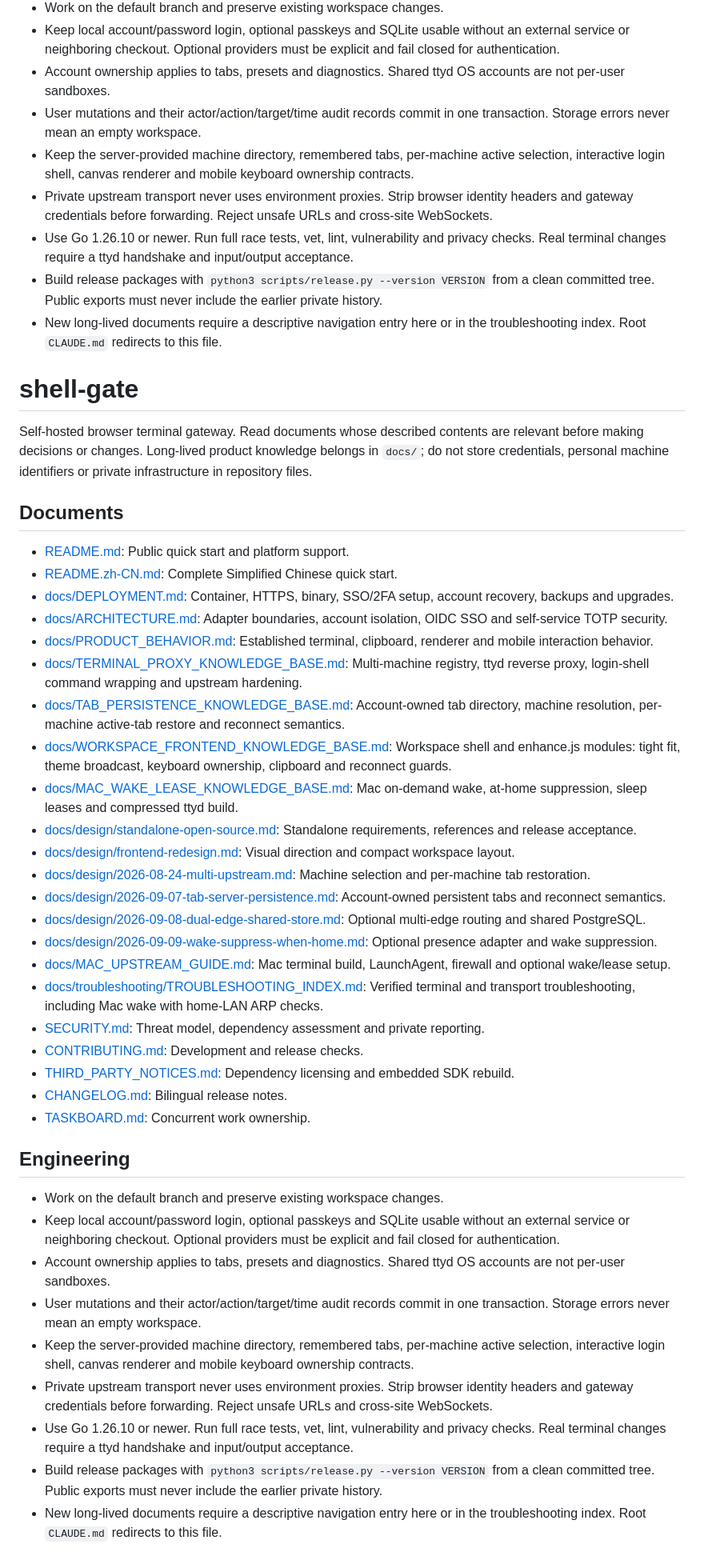
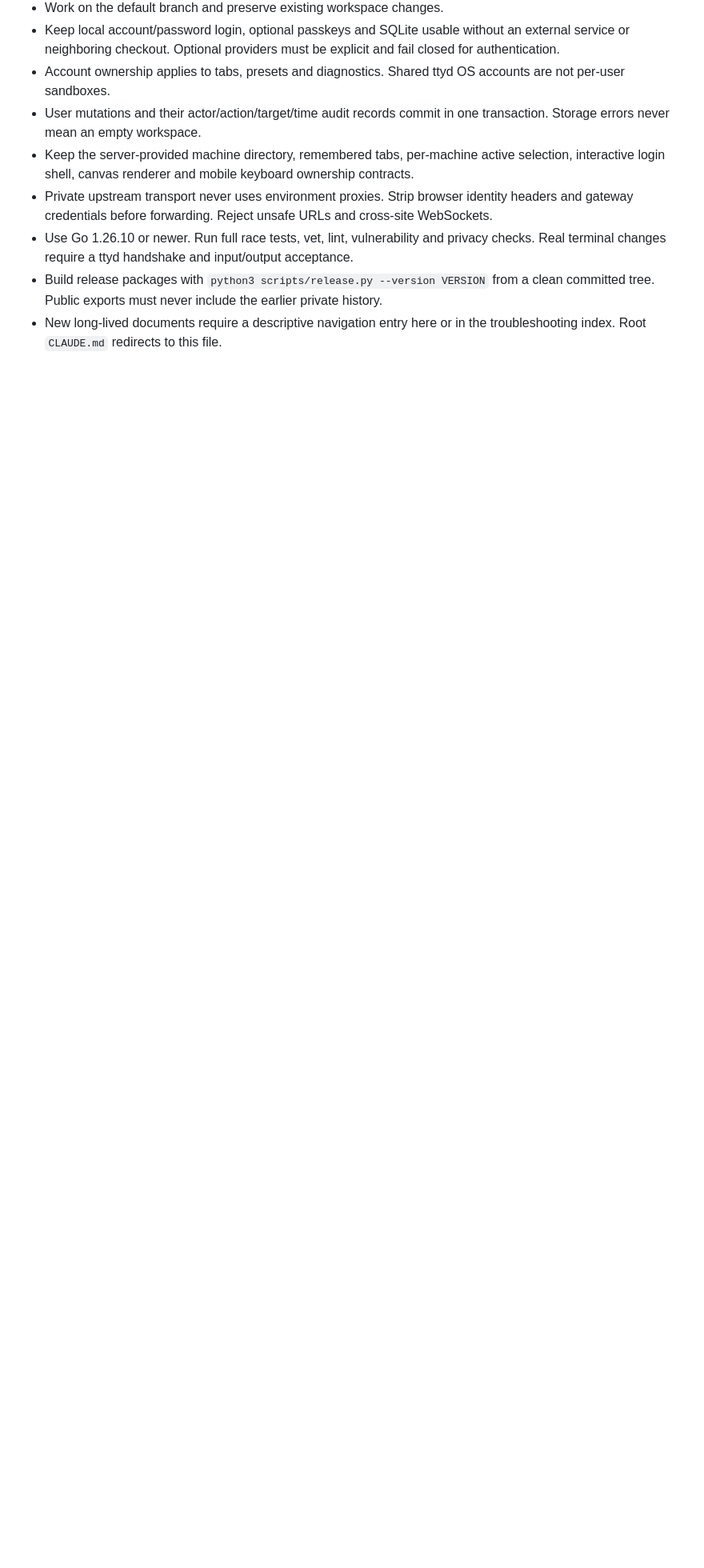
Before and after one commit to x0c/shell-gate, a Markdown page: AGENTS.md, the part around one of its changes. Shown at 80% size. GitHub-like rendering; blank space fills up the shorter version.

Commit message:
Finalize standalone TOTP release snapshot

```diff
--- a/AGENTS.md
+++ b/AGENTS.md
@@ -40,46 +38,3 @@ Self-hosted browser terminal gateway. Read documents whose described contents ar
 - Use Go 1.26.10 or newer. Run full race tests, vet, lint, vulnerability and privacy checks. Real terminal changes require a ttyd handshake and input/output acceptance.
 - Build release packages with `python3 scripts/release.py --version VERSION` from a clean committed tree. Public exports must never include the earlier private history.
 - New long-lived documents require a descriptive navigation entry here or in the troubleshooting index. Root `CLAUDE.md` redirects to this file.
-
-<!-- managed:inherited-agents:end -->
-
-# shell-gate
-
-Self-hosted browser terminal gateway. Read documents whose described contents are relevant before making decisions or changes. Long-lived product knowledge belongs in `docs/`; do not store credentials, personal machine identifiers or private infrastructure in repository files.
-
-## Documents
-
-- [README.md](README.md): Public quick start and platform support.
-- [README.zh-CN.md](README.zh-CN.md): Complete Simplified Chinese quick start.
-- [docs/DEPLOYMENT.md](docs/DEPLOYMENT.md): Container, HTTPS, binary, SSO/2FA setup, account recovery, backups and upgrades.
-- [docs/ARCHITECTURE.md](docs/ARCHITECTURE.md): Adapter boundaries, account isolation, OIDC SSO and self-service TOTP security.
-- [docs/PRODUCT_BEHAVIOR.md](docs/PRODUCT_BEHAVIOR.md): Established terminal, clipboard, renderer and mobile interaction behavior.
-- [docs/TERMINAL_PROXY_KNOWLEDGE_BASE.md](docs/TERMINAL_PROXY_KNOWLEDGE_BASE.md): Multi-machine registry, ttyd reverse proxy, login-shell command wrapping and upstream hardening.
-- [docs/TAB_PERSISTENCE_KNOWLEDGE_BASE.md](docs/TAB_PERSISTENCE_KNOWLEDGE_BASE.md): Account-owned tab directory, machine resolution, per-machine active-tab restore and reconnect semantics.
-- [docs/WORKSPACE_FRONTEND_KNOWLEDGE_BASE.md](docs/WORKSPACE_FRONTEND_KNOWLEDGE_BASE.md): Workspace shell and enhance.js modules: tight fit, theme broadcast, keyboard ownership, clipboard and reconnect guards.
-- [docs/MAC_WAKE_LEASE_KNOWLEDGE_BASE.md](docs/MAC_WAKE_LEASE_KNOWLEDGE_BASE.md): Mac on-demand wake, at-home suppression, sleep leases and compressed ttyd build.
-- [docs/design/standalone-open-source.md](docs/design/standalone-open-source.md): Standalone requirements, references and release acceptance.
-- [docs/design/frontend-redesign.md](docs/design/frontend-redesign.md): Visual direction and compact workspace layout.
-- [docs/design/2026-08-24-multi-upstream.md](docs/design/2026-08-24-multi-upstream.md): Machine selection and per-machine tab restoration.
-- [docs/design/2026-09-07-tab-server-persistence.md](docs/design/2026-09-07-tab-server-persistence.md): Account-owned persistent tabs and reconnect semantics.
-- [docs/design/2026-09-08-dual-edge-shared-store.md](docs/design/2026-09-08-dual-edge-shared-store.md): Optional multi-edge routing and shared PostgreSQL.
-- [docs/design/2026-09-09-wake-suppress-when-home.md](docs/design/2026-09-09-wake-suppress-when-home.md): Optional presence adapter and wake suppression.
-- [docs/MAC_UPSTREAM_GUIDE.md](docs/MAC_UPSTREAM_GUIDE.md): Mac terminal build, LaunchAgent, firewall and optional wake/lease setup.
-- [docs/troubleshooting/TROUBLESHOOTING_INDEX.md](docs/troubleshooting/TROUBLESHOOTING_INDEX.md): Verified terminal and transport troubleshooting, including Mac wake with home-LAN ARP checks.
-- [SECURITY.md](SECURITY.md): Threat model, dependency assessment and private reporting.
-- [CONTRIBUTING.md](CONTRIBUTING.md): Development and release checks.
-- [THIRD_PARTY_NOTICES.md](THIRD_PARTY_NOTICES.md): Dependency licensing and embedded SDK rebuild.
-- [CHANGELOG.md](CHANGELOG.md): Bilingual release notes.
-- [TASKBOARD.md](TASKBOARD.md): Concurrent work ownership.
-
-## Engineering
-
-- Work on the default branch and preserve existing workspace changes.
-- Keep local account/password login, optional passkeys and SQLite usable without an external service or neighboring checkout. Optional providers must be explicit and fail closed for authentication.
-- Account ownership applies to tabs, presets and diagnostics. Shared ttyd OS accounts are not per-user sandboxes.
-- User mutations and their actor/action/target/time audit records commit in one transaction. Storage errors never mean an empty workspace.
-- Keep the server-provided machine directory, remembered tabs, per-machine active selection, interactive login shell, canvas renderer and mobile keyboard ownership contracts.
-- Private upstream transport never uses environment proxies. Strip browser identity headers and gateway credentials before forwarding. Reject unsafe URLs and cross-site WebSockets.
-- Use Go 1.26.10 or newer. Run full race tests, vet, lint, vulnerability and privacy checks. Real terminal changes require a ttyd handshake and input/output acceptance.
-- Build release packages with `python3 scripts/release.py --version VERSION` from a clean committed tree. Public exports must never include the earlier private history.
-- New long-lived documents require a descriptive navigation entry here or in the troubleshooting index. Root `CLAUDE.md` redirects to this file.
```
Also changed, not shown: other parts of AGENTS.md (+0 -2 lines), CHANGELOG.md (+1 -1 lines), docs/DEPLOYMENT.md (+1 -1 lines).
